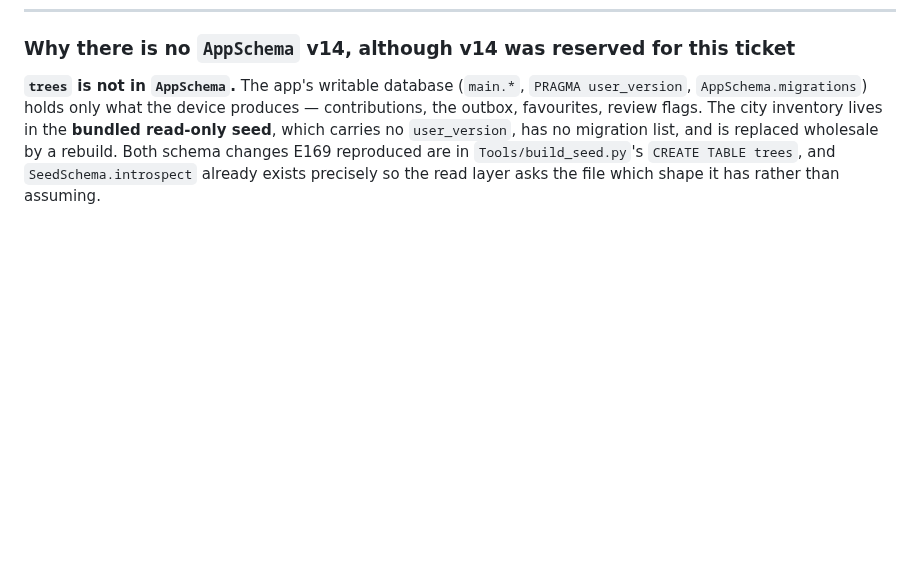
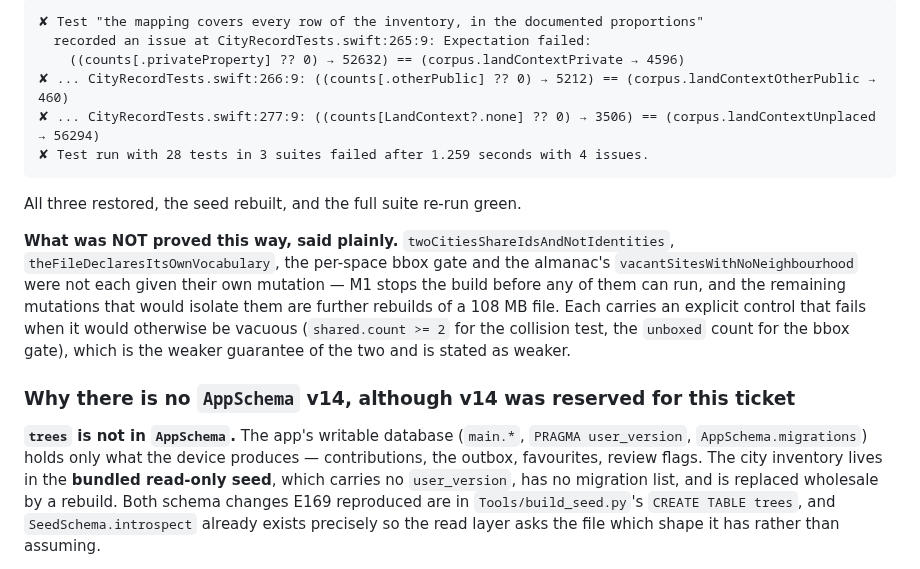
Before and after one commit to PlatosTwin/cypress, a Markdown page: docs/errata-pending/san-jose-ingest.md, the part around one of its changes. GitHub-like rendering; blank space fills up the shorter version.

````diff
--- a/docs/errata-pending/san-jose-ingest.md
+++ b/docs/errata-pending/san-jose-ingest.md
@@ -201,3 +279,21 @@ central San Francisco. `SeedCorpus.densestScreenfulFloor` is unchanged for that
+```
+✘ Test "the mapping covers every row of the inventory, in the documented proportions"
+  recorded an issue at CityRecordTests.swift:265:9: Expectation failed:
+    ((counts[.privateProperty] ?? 0) → 52632) == (corpus.landContextPrivate → 4596)
+✘ ... CityRecordTests.swift:266:9: ((counts[.otherPublic] ?? 0) → 5212) == (corpus.landContextOtherPublic → 460)
+✘ ... CityRecordTests.swift:277:9: ((counts[LandContext?.none] ?? 0) → 3506) == (corpus.landContextUnplaced → 56294)
+✘ Test run with 28 tests in 3 suites failed after 1.259 seconds with 4 issues.
+```
+
+All three restored, the seed rebuilt, and the full suite re-run green.
+
+**What was NOT proved this way, said plainly.** `twoCitiesShareIdsAndNotIdentities`,
+`theFileDeclaresItsOwnVocabulary`, the per-space bbox gate and the almanac's
+`vacantSitesWithNoNeighbourhood` were not each given their own mutation — M1 stops the build before
+any of them can run, and the remaining mutations that would isolate them are further rebuilds of a
+108 MB file. Each carries an explicit control that fails when it would otherwise be vacuous
+(`shared.count >= 2` for the collision test, the `unboxed` count for the bbox gate), which is the
+weaker guarantee of the two and is stated as weaker.
 
 ### Why there is no `AppSchema` v14, although v14 was reserved for this ticket
 
````
Also changed, not shown: other parts of docs/errata-pending/san-jose-ingest.md (+78 -0 lines).
